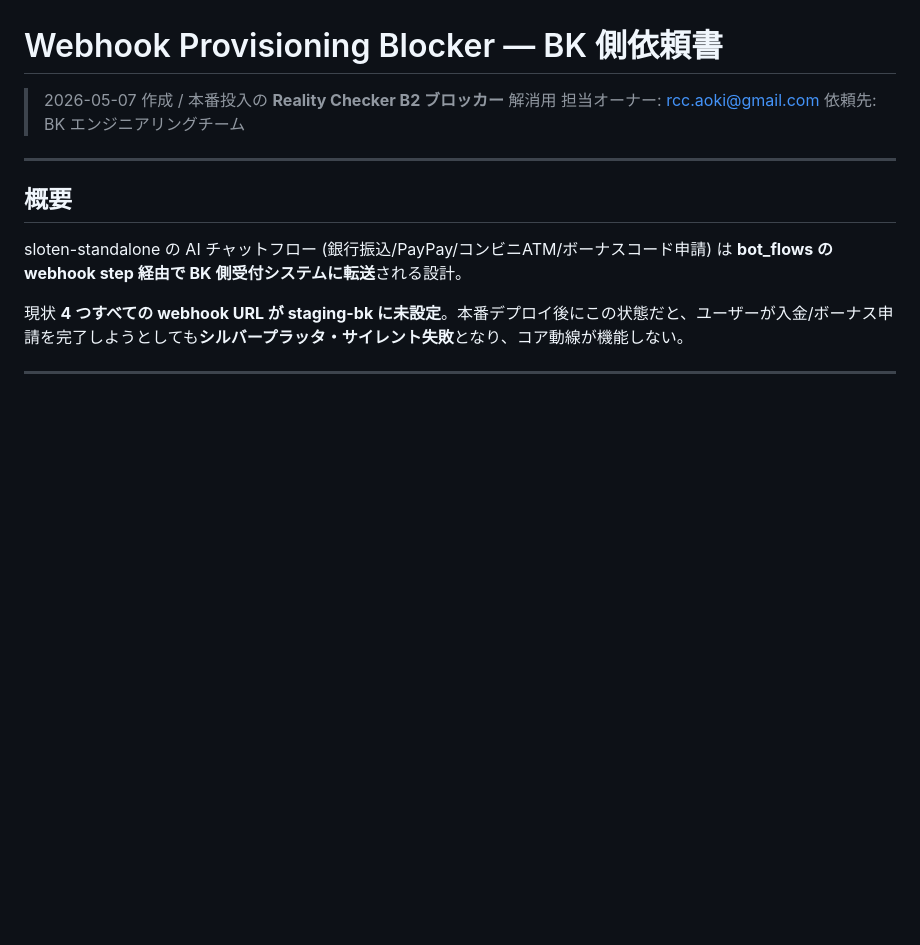
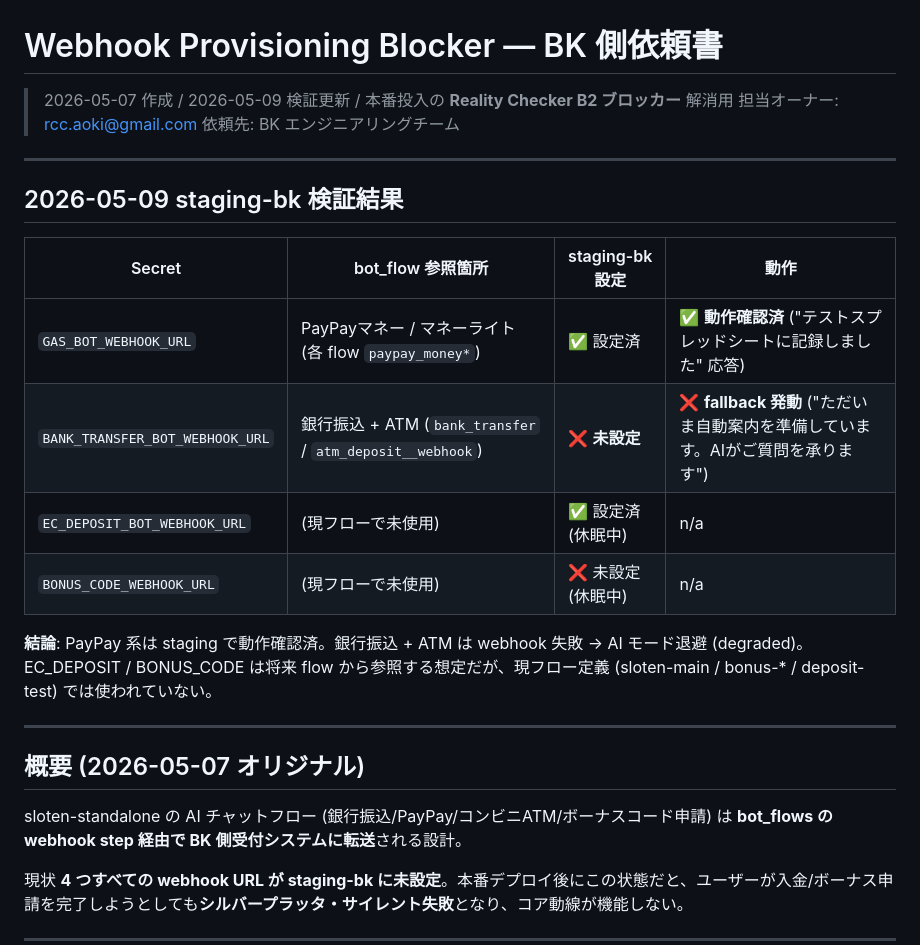
Before and after one commit to tyou20256-stack/sloten-standalone, a Markdown page: HANDOFF/10-webhook-provisioning.md, the part around the change. Drawn GitHub-style; blank space fills up the shorter version.

```diff
--- a/HANDOFF/10-webhook-provisioning.md
+++ b/HANDOFF/10-webhook-provisioning.md
@@ -1,12 +1,26 @@
 # Webhook Provisioning Blocker — BK 側依頼書
 
-> 2026-05-07 作成 / 本番投入の **Reality Checker B2 ブロッカー** 解消用
+> 2026-05-07 作成 / 2026-05-09 検証更新 / 本番投入の **Reality Checker B2 ブロッカー** 解消用
 > 担当オーナー: rcc.aoki@gmail.com
 > 依頼先: BK エンジニアリングチーム
 
 ---
 
-## 概要
+## 2026-05-09 staging-bk 検証結果
+
+| Secret | bot_flow 参照箇所 | staging-bk 設定 | 動作 |
+|---|---|---|---|
+| `GAS_BOT_WEBHOOK_URL` | PayPayマネー / マネーライト (各 flow `paypay_money*`) | ✅ 設定済 | ✅ **動作確認済** ("テストスプレッドシートに記録しました" 応答) |
+| `BANK_TRANSFER_BOT_WEBHOOK_URL` | 銀行振込 + ATM (`bank_transfer` / `atm_deposit__webhook`) | ❌ **未設定** | ❌ **fallback 発動** ("ただいま自動案内を準備しています。AIがご質問を承ります") |
+| `EC_DEPOSIT_BOT_WEBHOOK_URL` | (現フローで未使用) | ✅ 設定済 (休眠中) | n/a |
+| `BONUS_CODE_WEBHOOK_URL` | (現フローで未使用) | ❌ 未設定 (休眠中) | n/a |
+
+**結論**: PayPay 系は staging で動作確認済。銀行振込 + ATM は webhook 失敗 → AI モード退避 (degraded)。
+EC_DEPOSIT / BONUS_CODE は将来 flow から参照する想定だが、現フロー定義 (sloten-main / bonus-* / deposit-test) では使われていない。
+
+---
+
+## 概要 (2026-05-07 オリジナル)
 
 sloten-standalone の AI チャットフロー (銀行振込/PayPay/コンビニATM/ボーナスコード申請) は **bot_flows の webhook step 経由で BK 側受付システムに転送**される設計。
 
```
Also changed, not shown: HANDOFF/11-external-requests.md (+18 -5 lines).
